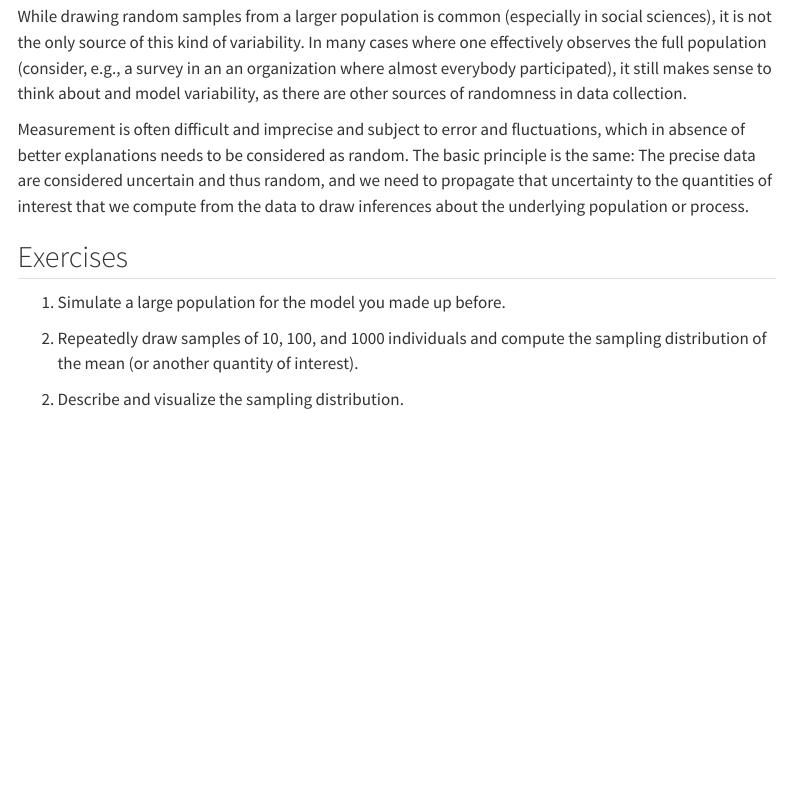
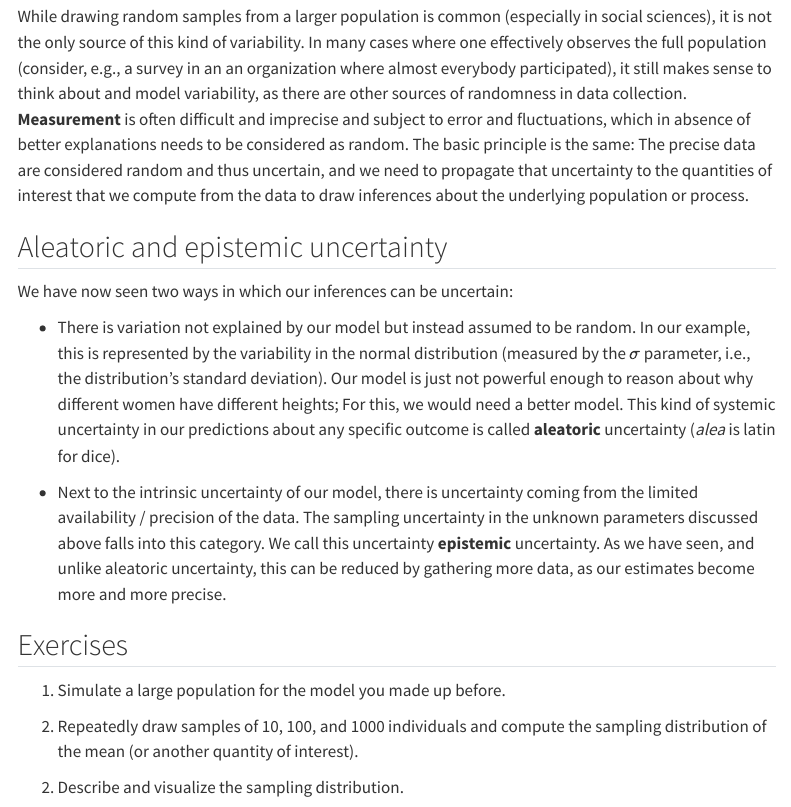
Before and after one commit to jfb-h/quantitative-methods-and-statistics, a Quarto document (06-statistical-models.qmd): the page in a window 1100 px wide, from 6960 px down. Rendered offline with R 4.5, knitr and Pandoc in place of Quarto, with nearby package versions; code that draws random numbers runs with fixed seeds of ours; menus at the side of the page are left out.

Commit message:
uncertainty

```diff
--- a/06-statistical-models.qmd
+++ b/06-statistical-models.qmd
@@ -174,9 +174,15 @@ ggplot(df_sd, aes(mean)) +
 
 As expected, the standard error for the larger sample is much lower than for the smaller sample.
 
-While drawing random samples from a larger population is common (especially in social sciences), it is not the only source of this kind of variability. In many cases where one effectively observes the full population (consider, e.g., a survey in an an organization where almost everybody participated), it still makes sense to think about and model variability, as there are other sources of randomness in data collection.
+While drawing random samples from a larger population is common (especially in social sciences), it is not the only source of this kind of variability. In many cases where one effectively observes the full population (consider, e.g., a survey in an an organization where almost everybody participated), it still makes sense to think about and model variability, as there are other sources of randomness in data collection. **Measurement** is often difficult and imprecise and subject to error and fluctuations, which in absence of better explanations needs to be considered as random. The basic principle is the same: The precise data are considered random and thus uncertain, and we need to propagate that uncertainty to the quantities of interest that we compute from the data to draw inferences about the underlying population or process.
 
-Measurement is often difficult and imprecise and subject to error and fluctuations, which in absence of better explanations needs to be considered as random. The basic principle is the same: The precise data are considered uncertain and thus random, and we need to propagate that uncertainty to the quantities of interest that we compute from the data to draw inferences about the underlying population or process.
+## Aleatoric and epistemic uncertainty
+
+We have now seen two ways in which our inferences can be uncertain:
+
+-   There is variation not explained by our model but instead assumed to be random. In our example, this is represented by the variability in the normal distribution (measured by the $\sigma$ parameter, i.e., the distribution's standard deviation). Our model is just not powerful enough to reason about why different women have different heights; For this, we would need a better model. This kind of systemic uncertainty in our predictions about any specific outcome is called **aleatoric** uncertainty (*alea* is latin for dice).
+
+-   Next to the intrinsic uncertainty of our model, there is uncertainty coming from the limited availability / precision of the data. The sampling uncertainty in the unknown parameters discussed above falls into this category. We call this uncertainty **epistemic** uncertainty. As we have seen, and unlike aleatoric uncertainty, this can be reduced by gathering more data, as our estimates become more and more precise.
 
 ## Exercises
 
```
Also changed, not shown: 06-statistical-models.qmd (2 more changed lines).
